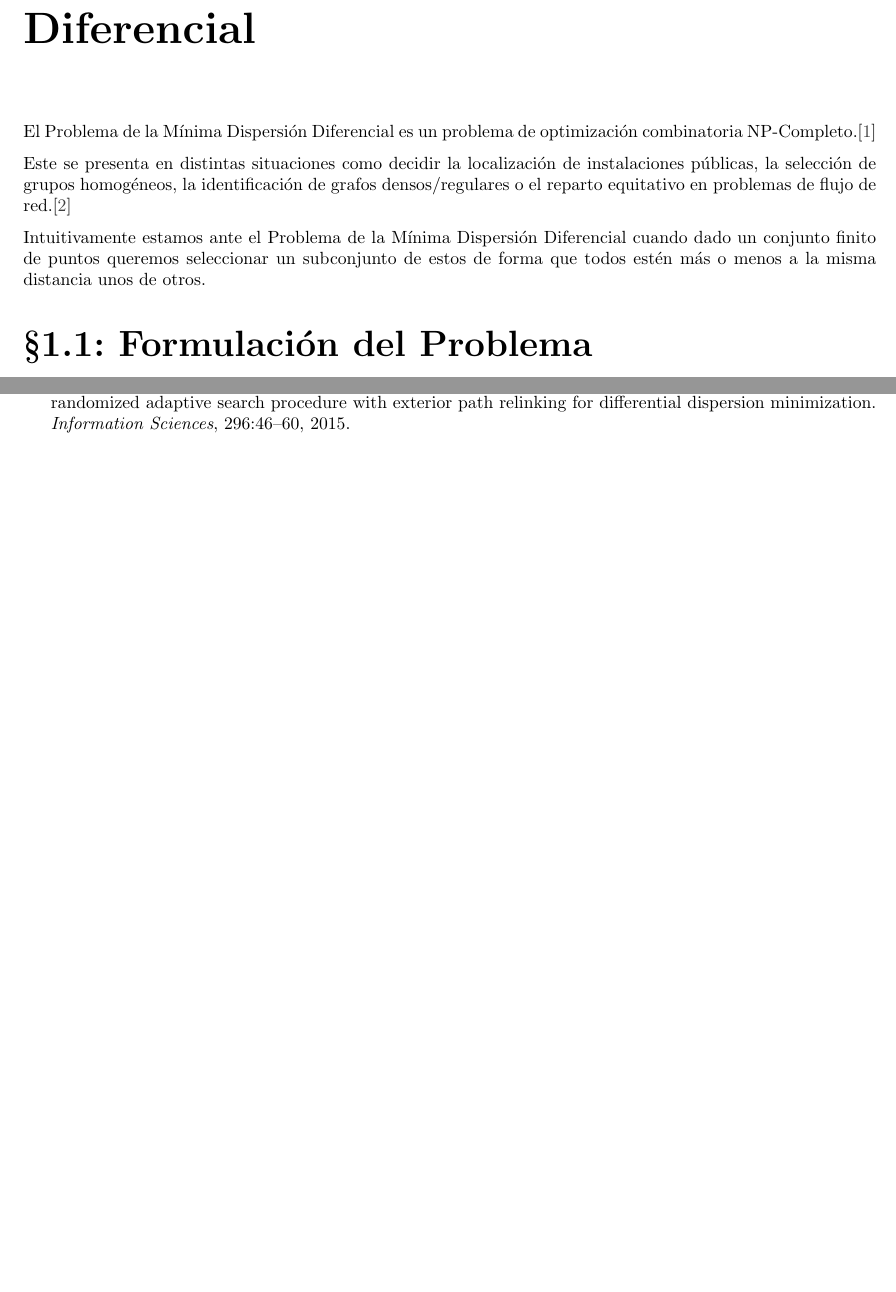
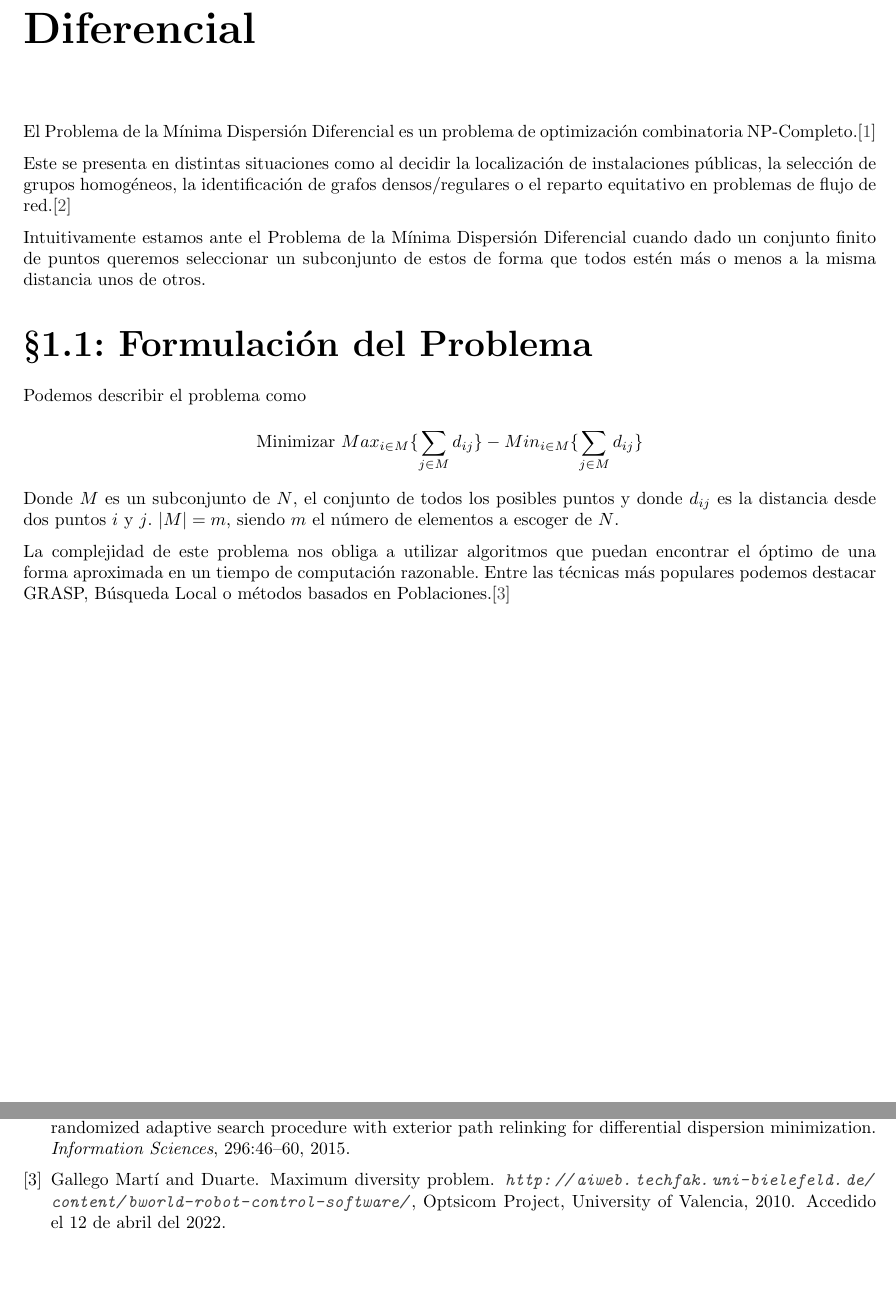
Before and after one commit to moshidev/MH, a LaTeX document (memoria/memoria.tex, which reads memoria/input/descripcion_problema_MDD.tex): two parts of pages 3 and 4 of 4, joined at a grey line, cut so that both start at the same text, the shorter picture padded with empty space. Compiled offline with pdfLaTeX.

Commit message:
write problem definition

```diff
--- a/memoria/input/descripcion_problema_MDD.tex
+++ b/memoria/input/descripcion_problema_MDD.tex
@@ -1,7 +1,7 @@
 
 El Problema de la Mínima Dispersión Diferencial es un problema de optimización combinatoria NP-Completo.\cite{Seminario2MH}
 
-Este se presenta en distintas situaciones como decidir la localización de instalaciones públicas,
+Este se presenta en distintas situaciones como al decidir la localización de instalaciones públicas,
 la selección de grupos homogéneos, la identificación de grafos densos/regulares o el reparto equitativo en problemas de
 flujo de red.\cite{DUARTE201546}
 
@@ -9,3 +9,11 @@ Intuitivamente estamos ante el Problema de la Mínima Dispersión Diferencial cu
 seleccionar un subconjunto de estos de forma que todos estén más o menos a la misma distancia unos de otros.
 
 \section{Formulación del Problema}
+
+Podemos describir el problema como
+$$\textrm{Minimizar } Max_{i\in M}\{\sum_{j\in M}^{}d_{ij}\}-Min_{i\in M}\{\sum_{j\in M}^{}d_{ij}\} $$
+Donde $M$ es un subconjunto de $N$, el conjunto de todos los posibles puntos y donde $d_{ij}$ es la distancia desde dos puntos $i$ y $j$.
+$|M| = m$, siendo $m$ el número de elementos a escoger de $N$.
+
+La complejidad de este problema nos obliga a utilizar algoritmos que puedan encontrar el óptimo de una forma aproximada en un tiempo de computación razonable.
+Entre las técnicas más populares podemos destacar GRASP, Búsqueda Local o métodos basados en Poblaciones.\cite{MDP2010}
```
Also changed, not shown: memoria/references.bib (+8 -0 lines).
